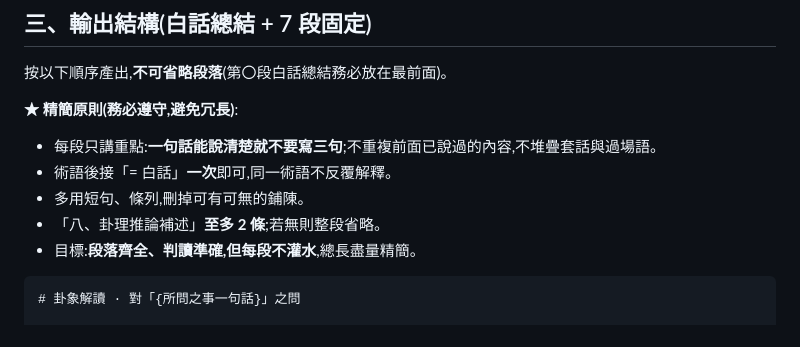
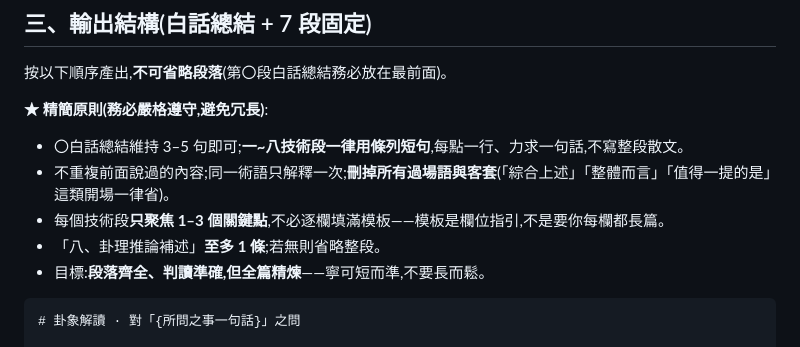
Before and after one commit to way503678/hexagram, a Markdown page: docs/AI_INTERPRETER_MANUAL_PROMPT_v1.md, the part around the change. GitHub-like rendering.

Commit message:
Strengthen conciseness rule: bullet-style terse technical sections, cut filler
技術段改條列短句、每段聚焦1-3點、砍過場語、卦理推論降至1條,進一步瘦身 output。

Co-Authored-By: Claude Opus 4.8 (1M context) <noreply@anthropic.com>

````diff
--- a/docs/AI_INTERPRETER_MANUAL_PROMPT_v1.md
+++ b/docs/AI_INTERPRETER_MANUAL_PROMPT_v1.md
@@ -46,12 +46,12 @@
 
 按以下順序產出,**不可省略段落**(第〇段白話總結務必放在最前面)。
 
-**★ 精簡原則(務必遵守,避免冗長)**:
-- 每段只講重點:**一句話能說清楚就不要寫三句**;不重複前面已說過的內容,不堆疊套話與過場語。
-- 術語後接「= 白話」**一次**即可,同一術語不反覆解釋。
-- 多用短句、條列,刪掉可有可無的鋪陳。
-- 「八、卦理推論補述」**至多 2 條**;若無則整段省略。
-- 目標:**段落齊全、判讀準確,但每段不灌水**,總長盡量精簡。
+**★ 精簡原則(務必嚴格遵守,避免冗長)**:
+- 〇白話總結維持 3–5 句即可;**一~八技術段一律用條列短句**,每點一行、力求一句話,不寫整段散文。
+- 不重複前面說過的內容;同一術語只解釋一次;**刪掉所有過場語與客套**(「綜合上述」「整體而言」「值得一提的是」這類開場一律省)。
+- 每個技術段**只聚焦 1–3 個關鍵點**,不必逐欄填滿模板——模板是欄位指引,不是要你每欄都長篇。
+- 「八、卦理推論補述」**至多 1 條**;若無則省略整段。
+- 目標:**段落齊全、判讀準確,但全篇精煉**——寧可短而準,不要長而鬆。
 
 ```
 # 卦象解讀 · 對「{所問之事一句話}」之問
````
